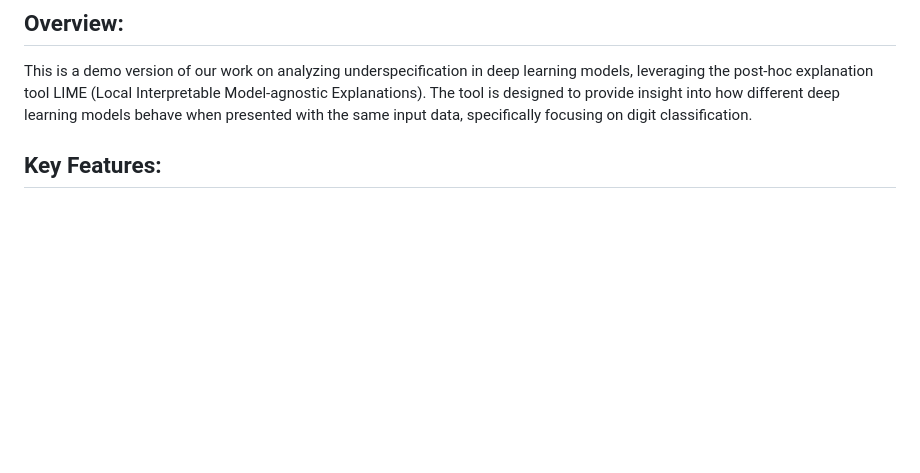
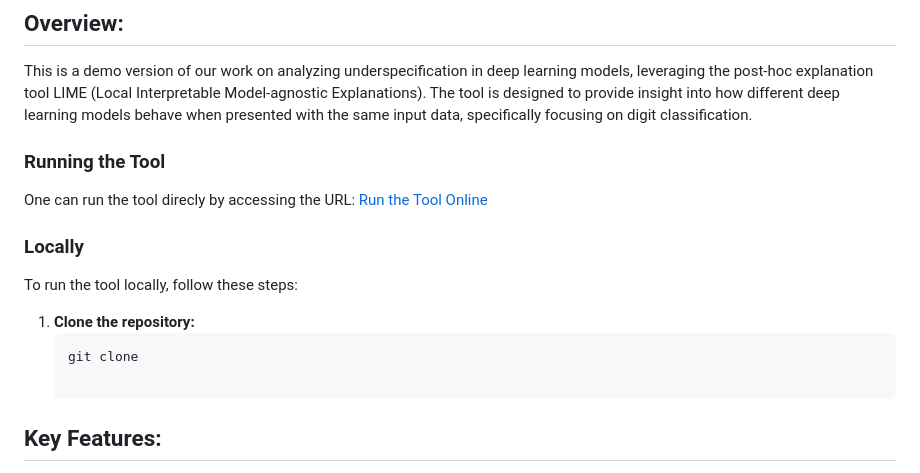
Before and after one commit to untold02/Underspecification-Analysis, a Markdown page: README.md, the part around the change. Rendered like a GitHub page; blank space fills up the shorter version.

````diff
--- a/README.md
+++ b/README.md
@@ -2,6 +2,16 @@
 ## Overview:
 This is a demo version of our work on analyzing underspecification in deep learning models, leveraging the post-hoc explanation tool LIME (Local Interpretable Model-agnostic Explanations).
 The tool is designed to provide insight into how different deep learning models behave when presented with the same input data, specifically focusing on digit classification.
+
+### Running the Tool
+One can run the tool direcly by accessing the URL:
+[Run the Tool Online](http://ec2-3-26-78-68.ap-southeast-2.compute.amazonaws.com:8080/)
+
+### Locally
+To run the tool locally, follow these steps:
+1. **Clone the repository:**
+   ```bash
+   git clone
 
 ## Key Features:
 
````
